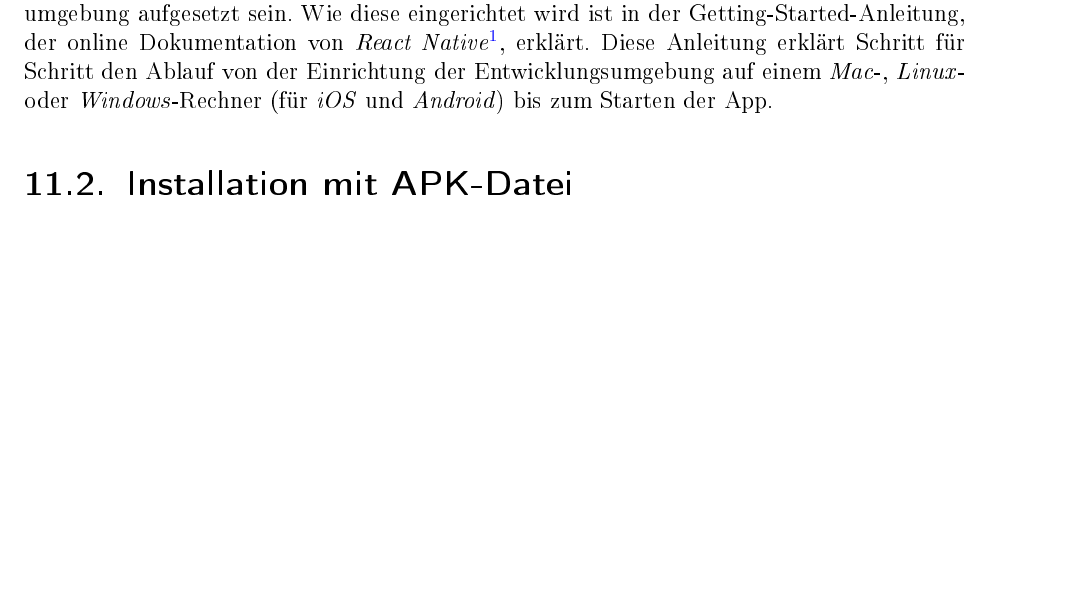
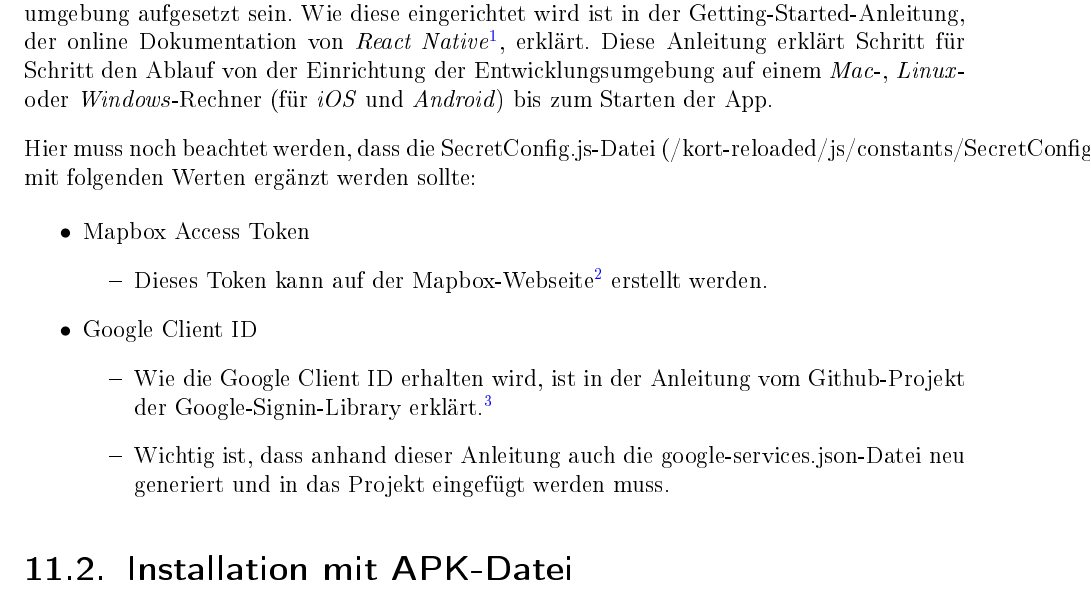
Before and after one commit to kort/kort-reloaded-docu, a LaTeX document (__Documentation/kort_reloaded.tex, which reads __Documentation/body/projektdokumentation/installation.tex): part of page 39 of 63 before the commit and part of page 39 of 64 after it, cut so that both start at the same text, the shorter picture padded with empty space. The pictures show the PDF file __Documentation/kort_reloaded.pdf that the author committed with the source.

Commit message:
Installationsanleitung aktualisiert

```diff
--- a/__Documentation/body/projektdokumentation/installation.tex
+++ b/__Documentation/body/projektdokumentation/installation.tex
@@ -9,6 +9,21 @@ Um die App anhand des Source Codes zu installieren, muss die \brand{React Native
 Wie diese eingerichtet wird ist in der Getting-Started-Anleitung, der online Dokumentation von \brand{React Native}\footnote{\url{https://facebook.github.io/react-native/docs/getting-started.html}}, erklärt.
 Diese Anleitung erklärt Schritt für Schritt den Ablauf von der Einrichtung der Entwicklungsumgebung auf einem \brand{Mac}-, \brand{Linux}- oder \brand{Windows}-Rechner (für \brand{iOS} und \brand{Android}) bis zum Starten der App.
 
+Hier muss noch beachtet werden, dass die SecretConfig.js-Datei (/kort-reloaded/js/constants/SecretConfig.js) mit folgenden Werten ergänzt werden sollte:
+
+\begin{itemize}
+	\item Mapbox Access Token
+	\begin{itemize}
+		\item Dieses Token kann auf der Mapbox-Webseite\footnote{\url{https://www.mapbox.com/help/create-api-access-token/}} erstellt werden.
+	\end{itemize}
+
+	\item Google Client ID
+	\begin{itemize}
+		\item Wie die Google Client ID erhalten wird, ist in der Anleitung vom Github-Projekt der Google-Signin-Library erklärt.\footnote{\url{https://www.mapbox.com/help/create-api-access-token/}}
+		\item Wichtig ist, dass anhand dieser Anleitung auch die google-services.json-Datei neu generiert und in das Projekt eingefügt werden muss.
+	\end{itemize}
+\end{itemize}
+
 \section{Installation mit APK-Datei}
 Damit die \brand{Android}-App, von der bereitgestellten APK-Datei auf der CD, installiert werden kann, muss das Smartphone mit dem Computer per USB-Kabel verbunden sein und erkannt werden.
 
```
Also changed, not shown: __Documentation/kort_reloaded.pdf.
